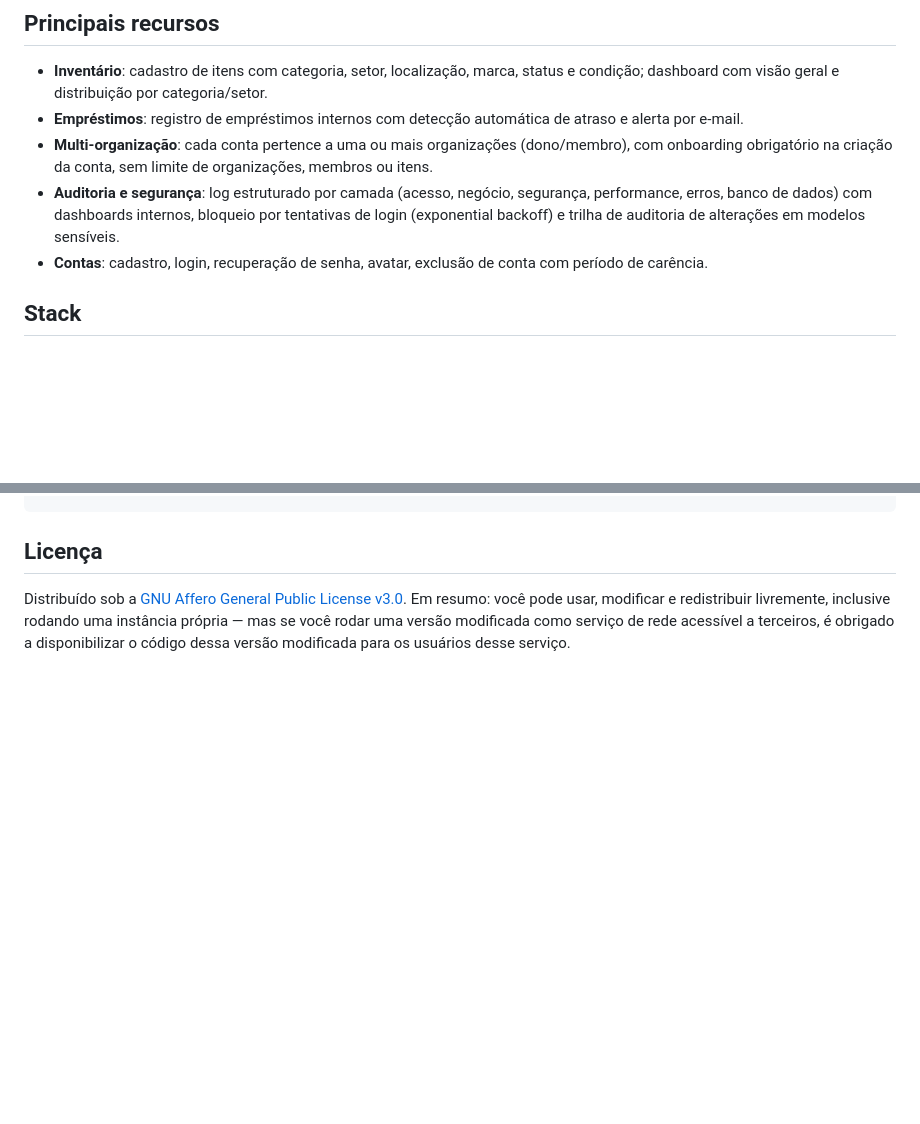
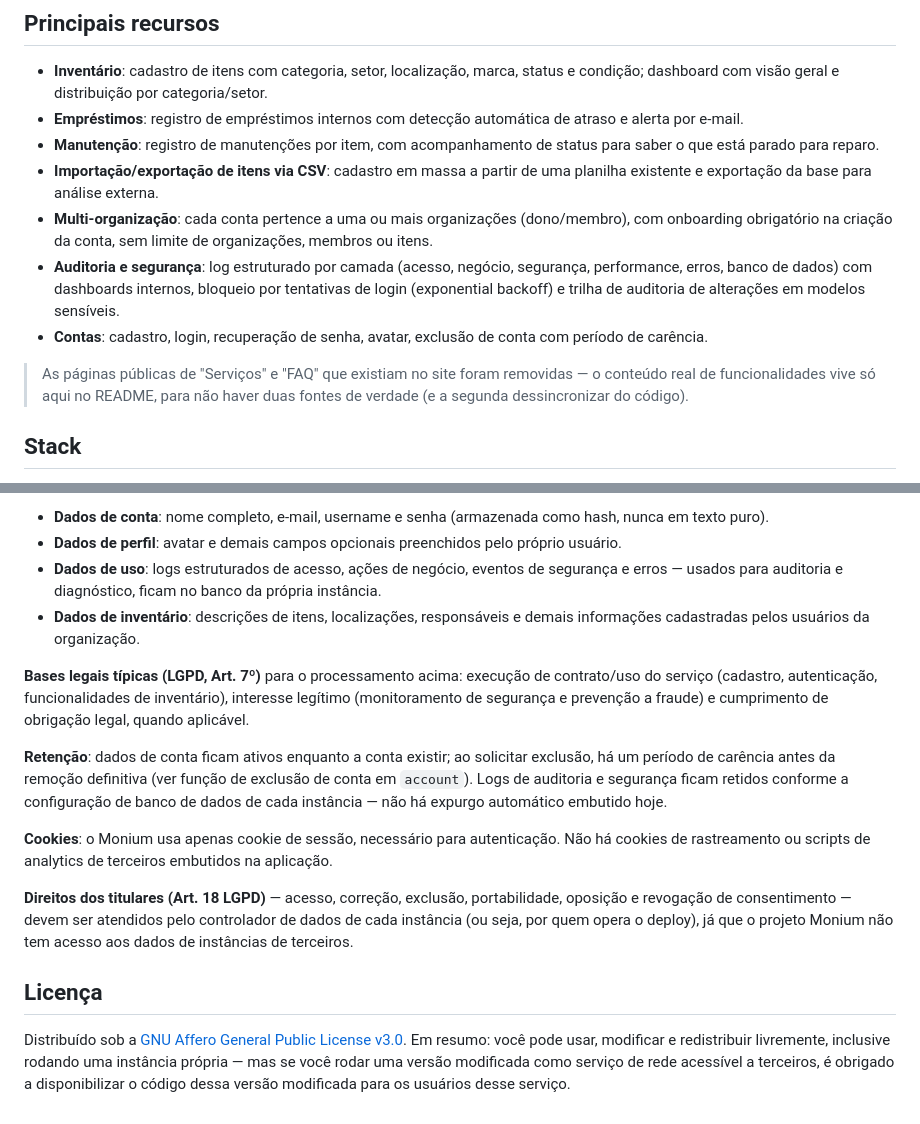
Before and after one commit to syspe-solutions/monium, a Markdown page: README.md, 2 parts joined by grey strips. Drawn GitHub-style; blank space fills up the shorter version.

```diff
--- a/README.md
+++ b/README.md
@@ -14,6 +14,10 @@ licença.
   status e condição; dashboard com visão geral e distribuição por categoria/setor.
 - **Empréstimos**: registro de empréstimos internos com detecção automática de
   atraso e alerta por e-mail.
+- **Manutenção**: registro de manutenções por item, com acompanhamento de
+  status para saber o que está parado para reparo.
+- **Importação/exportação de itens via CSV**: cadastro em massa a partir de
+  uma planilha existente e exportação da base para análise externa.
 - **Multi-organização**: cada conta pertence a uma ou mais organizações
   (dono/membro), com onboarding obrigatório na criação da conta, sem limite
   de organizações, membros ou itens.
@@ -23,6 +27,10 @@ licença.
   auditoria de alterações em modelos sensíveis.
 - **Contas**: cadastro, login, recuperação de senha, avatar, exclusão de
   conta com período de carência.
+
+> As páginas públicas de "Serviços" e "FAQ" que existiam no site foram
+> removidas — o conteúdo real de funcionalidades vive só aqui no README, para
+> não haver duas fontes de verdade (e a segunda dessincronizar do código).
 
 ## Stack
 
@@ -103,3 +163,34 @@ uv run python manage.py runserver
+- **Dados de conta**: nome completo, e-mail, username e senha (armazenada
+  como hash, nunca em texto puro).
+- **Dados de perfil**: avatar e demais campos opcionais preenchidos pelo
+  próprio usuário.
+- **Dados de uso**: logs estruturados de acesso, ações de negócio, eventos de
+  segurança e erros — usados para auditoria e diagnóstico, ficam no banco da
+  própria instância.
+- **Dados de inventário**: descrições de itens, localizações, responsáveis e
+  demais informações cadastradas pelos usuários da organização.
+
+**Bases legais típicas (LGPD, Art. 7º)** para o processamento acima: execução
+de contrato/uso do serviço (cadastro, autenticação, funcionalidades de
+inventário), interesse legítimo (monitoramento de segurança e prevenção a
+fraude) e cumprimento de obrigação legal, quando aplicável.
+
+**Retenção**: dados de conta ficam ativos enquanto a conta existir; ao
+solicitar exclusão, há um período de carência antes da remoção definitiva
+(ver função de exclusão de conta em `account`). Logs de auditoria e
+segurança ficam retidos conforme a configuração de banco de dados de cada
+instância — não há expurgo automático embutido hoje.
+
+**Cookies**: o Monium usa apenas cookie de sessão, necessário para
+autenticação. Não há cookies de rastreamento ou scripts de analytics
+de terceiros embutidos na aplicação.
+
+**Direitos dos titulares (Art. 18 LGPD)** — acesso, correção, exclusão,
+portabilidade, oposição e revogação de consentimento — devem ser atendidos
+pelo controlador de dados de cada instância (ou seja, por quem opera o
+deploy), já que o projeto Monium não tem acesso aos dados de instâncias de
+terceiros.
+
 ## Licença
 
 Distribuído sob a [GNU Affero General Public License v3.0](LICENSE). Em
```
Also changed, not shown: other parts of README.md (+52 -0 lines), docs/screenshots/setup-01-database-sqlite.png, docs/screenshots/setup-02-database-postgresql.png, docs/screenshots/setup-03-admin-account.png, docs/screenshots/setup-04-admin-validation-error.png, 14 other files.
